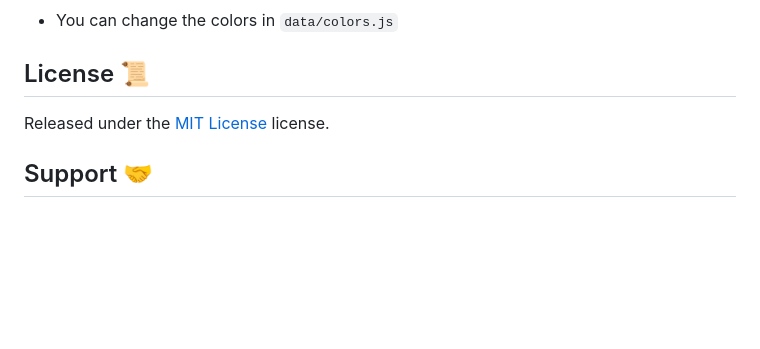
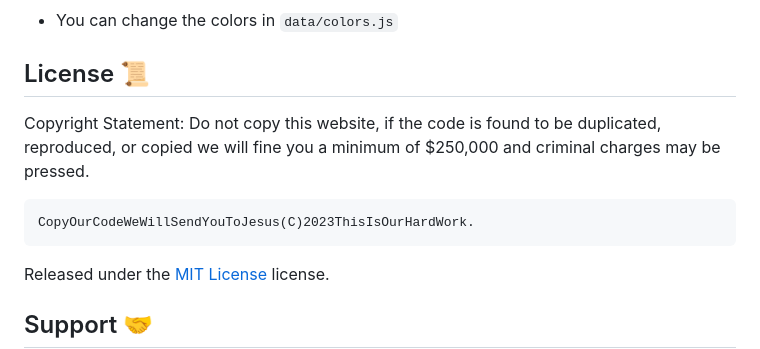
Before and after one commit to Pogy-Bot/Pogy, a Markdown page: README.md, the part around the change. Drawn GitHub-style; blank space fills up the shorter version.

```diff
--- a/README.md
+++ b/README.md
@@ -202,7 +202,10 @@ You can launch the bot with `npm start`
 - You can change the colors in `data/colors.js`
 
 ## License 📜
+ Copyright Statement: Do not copy this website, if the code is found to be duplicated, reproduced,
+    or copied we will fine you a minimum of $250,000 and criminal charges may be pressed.
 
+    CopyOurCodeWeWillSendYouToJesus(C)2023ThisIsOurHardWork.
 Released under the [MIT License]() license.
 
 ## Support 🤝
```
